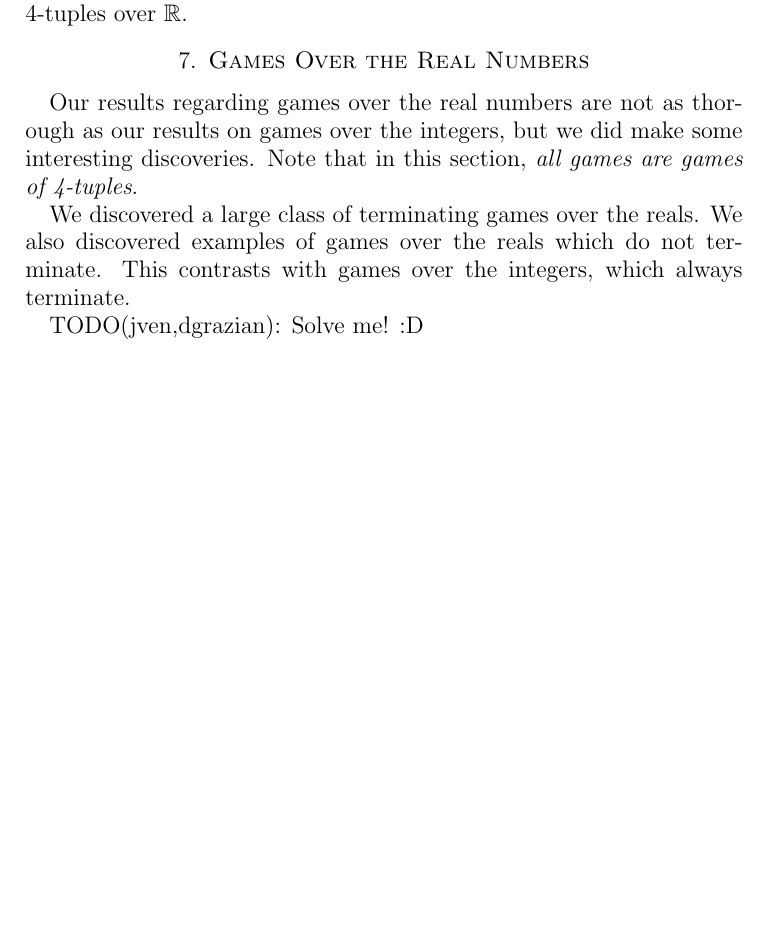
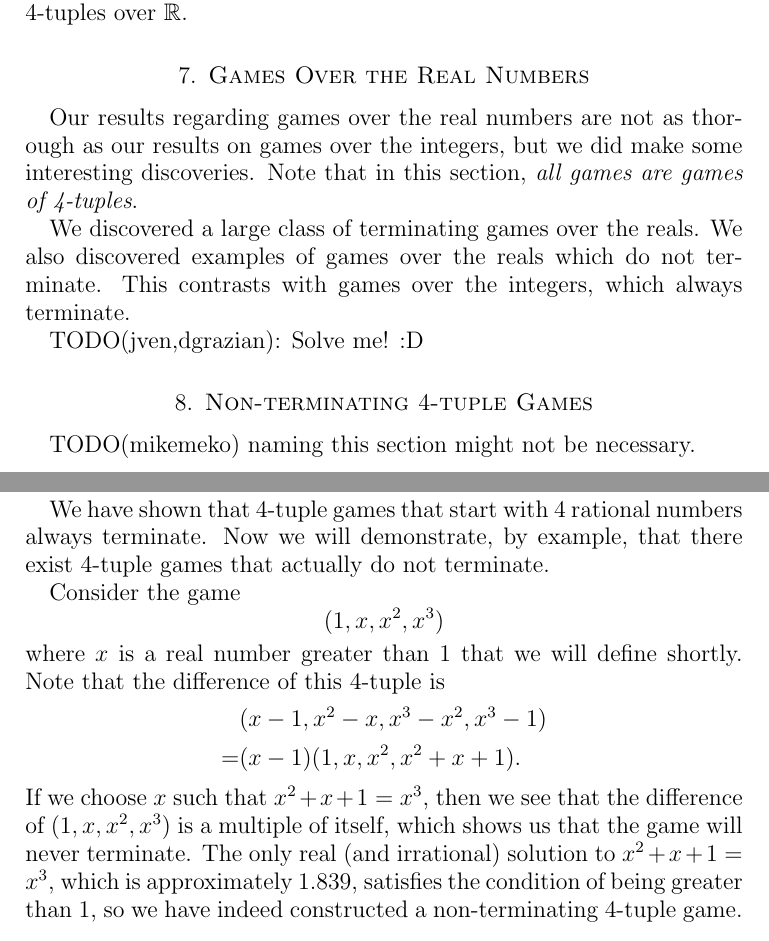
Before and after one commit to mikemeko/18.821-projects, a LaTeX paper (number_squares/number_squares_paper.tex): part of page 7 of 7 before the commit and two parts of pages 7 and 8 of 8 after it, the two joined at a grey line, cut so that both start at the same text, the shorter picture padded with empty space. Compiled offline with pdfLaTeX.

Commit message:
first pass at non-terminating 4-game

```diff
--- a/number_squares/number_squares_paper.tex
+++ b/number_squares/number_squares_paper.tex
@@ -271,4 +271,20 @@ We discovered a large class of terminating games over the reals. We also discove
 
 TODO(jven,dgrazian): Solve me! :D
 
+\section{Non-terminating $4$-tuple Games\label{sec:nonterminating}}
+
+TODO(mikemeko) naming this section might not be necessary.
+
+We have shown that $4$-tuple games that start with $4$ rational numbers always terminate. Now we will demonstrate, by example, that there exist $4$-tuple games that actually do not terminate.
+
+Consider the game
+$$
+(1,x,x^2,x^3)
+$$
+where $x$ is a real number greater than $1$ that we will define shortly. Note that the difference of this $4$-tuple is
+\begin{align*}
+& (x-1, x^2 - x, x^3 - x^2, x^3 - 1)\\
+= & (x-1) (1, x, x^2, x^2 + x + 1).
+\end{align*}
+If we choose $x$ such that $x^2 + x + 1 = x^3$, then we see that the difference of $(1,x,x^2,x^3)$ is a multiple of itself, which shows us that the game will never terminate. The only real (and irrational) solution to $x^2 + x + 1 = x^3$, which is approximately $1.839$, satisfies the condition of being greater than $1$, so we have indeed constructed a non-terminating $4$-tuple game.
 \end{document}
```
